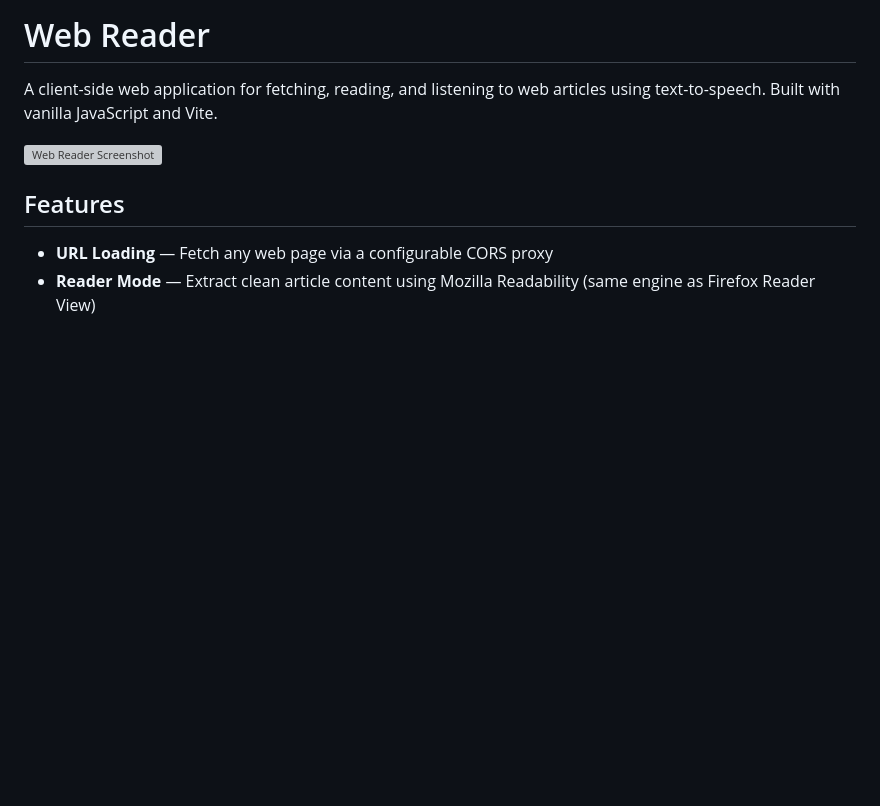
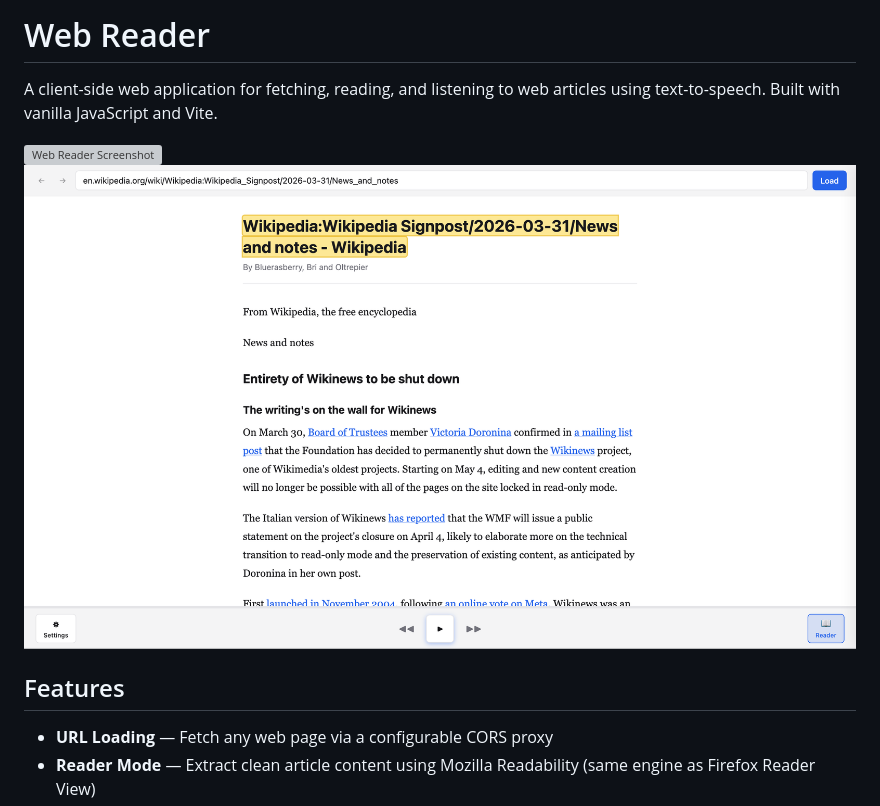
Before and after one commit to wejick/web-reader, a Markdown page: README.md, the part around the change. GitHub-like rendering; pictures changed too: docs/screenshot_desktop.png (added); blank space fills up the shorter version; grey boxes are pictures that could not be loaded.

Commit message:
update screen shot

```diff
--- a/README.md
+++ b/README.md
@@ -3,6 +3,7 @@
 A client-side web application for fetching, reading, and listening to web articles using text-to-speech. Built with vanilla JavaScript and Vite.
 
 ![Web Reader Screenshot](docs/screenshot.png)
+![Web Reader Screenshot](docs/screenshot_desktop.png)
 
 ## Features
 
```
Also changed, not shown: 1 other file.
